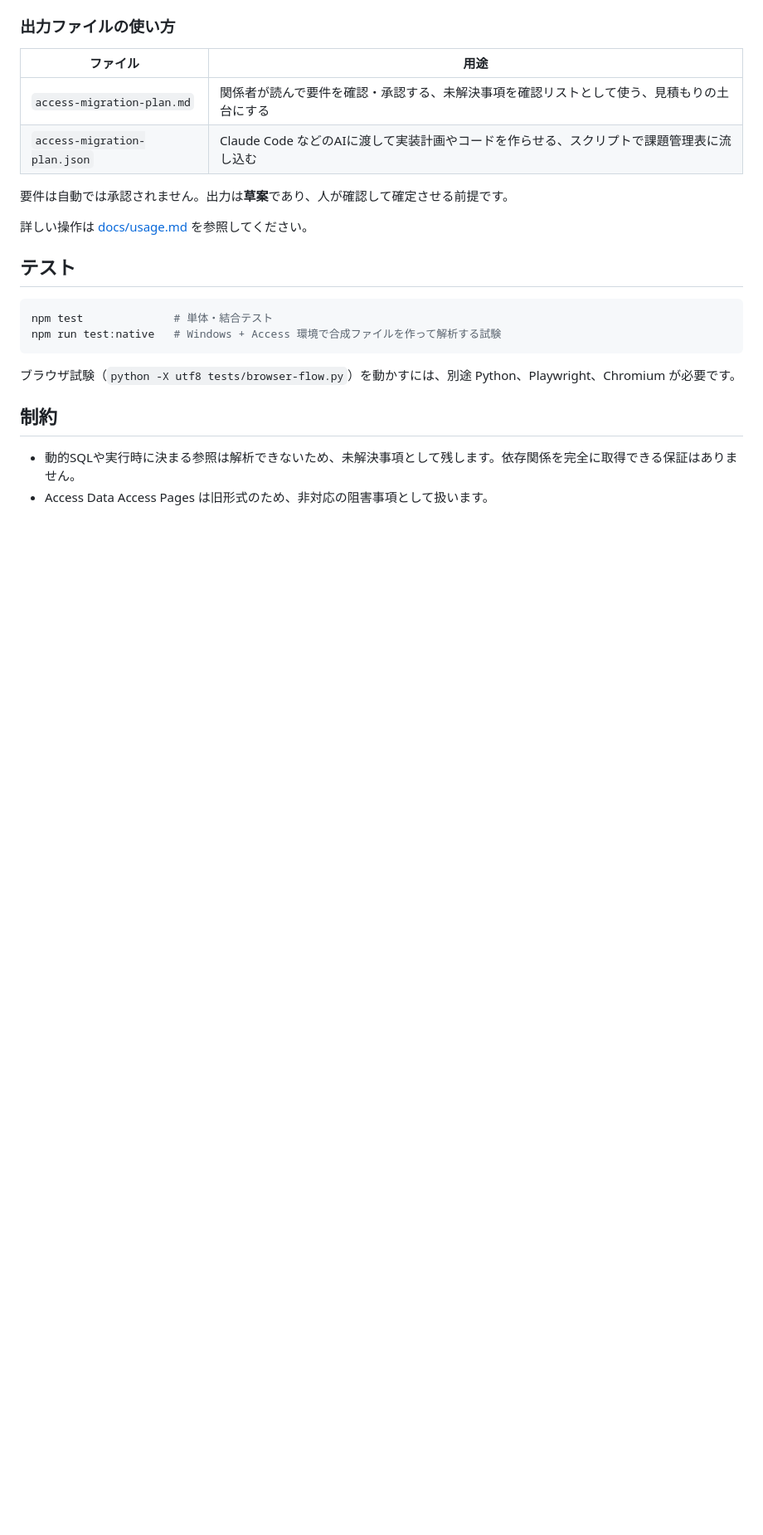
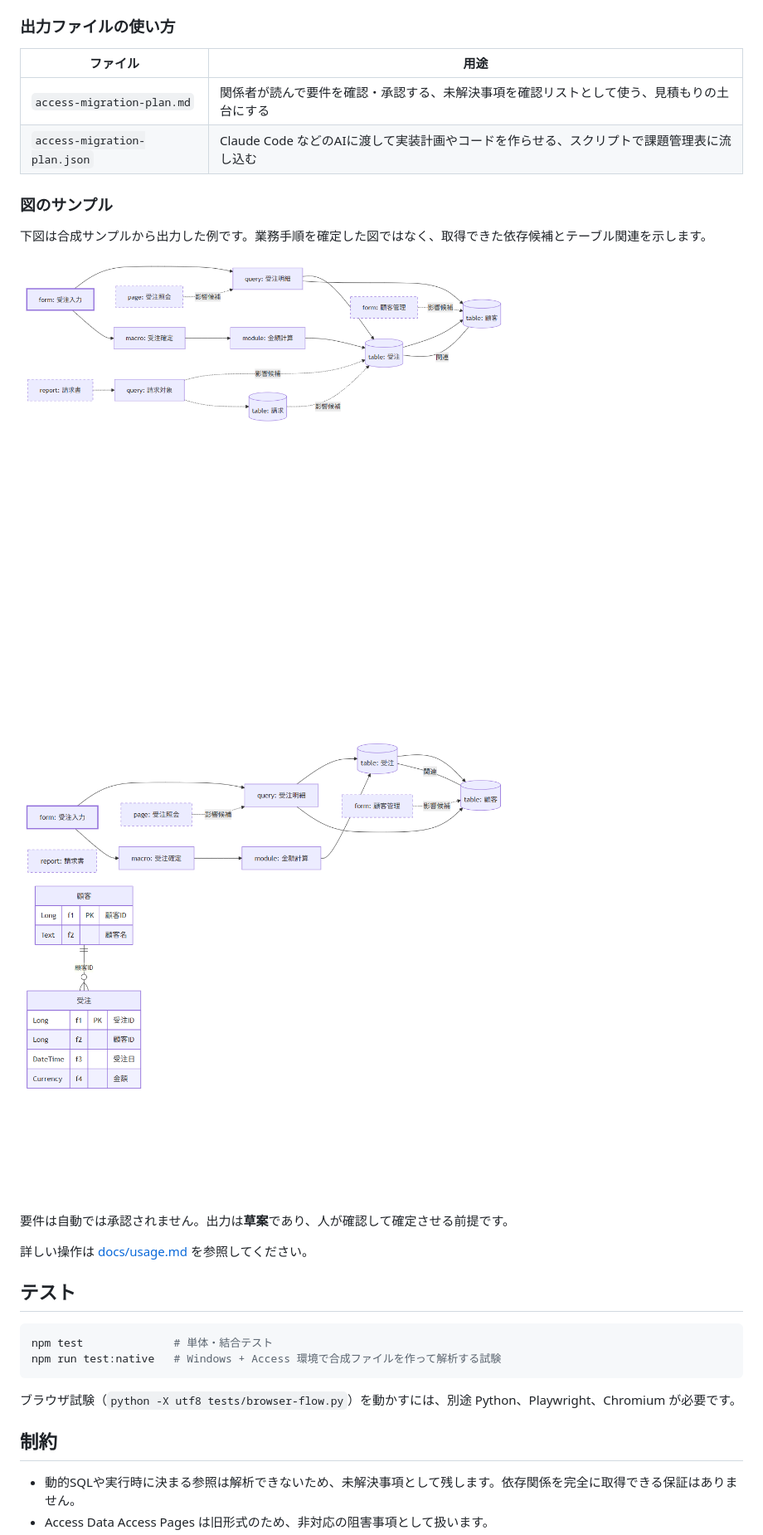
Before and after one commit to nyattoh/access2future, a Markdown page: README.md, the part around the change. Shown: that part at 83% size. Rendered like a GitHub page; pictures changed too: docs/images/mermaid-flow-and-er-sample.png (added), docs/images/mermaid-flow-sample.png (added); blank space fills up the shorter version.

Commit message:
docs: add Mermaid sample images to README

```diff
--- a/README.md
+++ b/README.md
@@ -54,6 +54,14 @@ npm start
 | `access-migration-plan.md` | 関係者が読んで要件を確認・承認する、未解決事項を確認リストとして使う、見積もりの土台にする |
 | `access-migration-plan.json` | Claude Code などのAIに渡して実装計画やコードを作らせる、スクリプトで課題管理表に流し込む |
 
+### 図のサンプル
+
+下図は合成サンプルから出力した例です。業務手順を確定した図ではなく、取得できた依存候補とテーブル関連を示します。
+
+![合成サンプルの業務フロー候補図](docs/images/mermaid-flow-sample.png)
+
+![合成サンプルの業務フロー候補図とER図](docs/images/mermaid-flow-and-er-sample.png)
+
 要件は自動では承認されません。出力は**草案**であり、人が確認して確定させる前提です。
 
 詳しい操作は [docs/usage.md](docs/usage.md) を参照してください。
```
